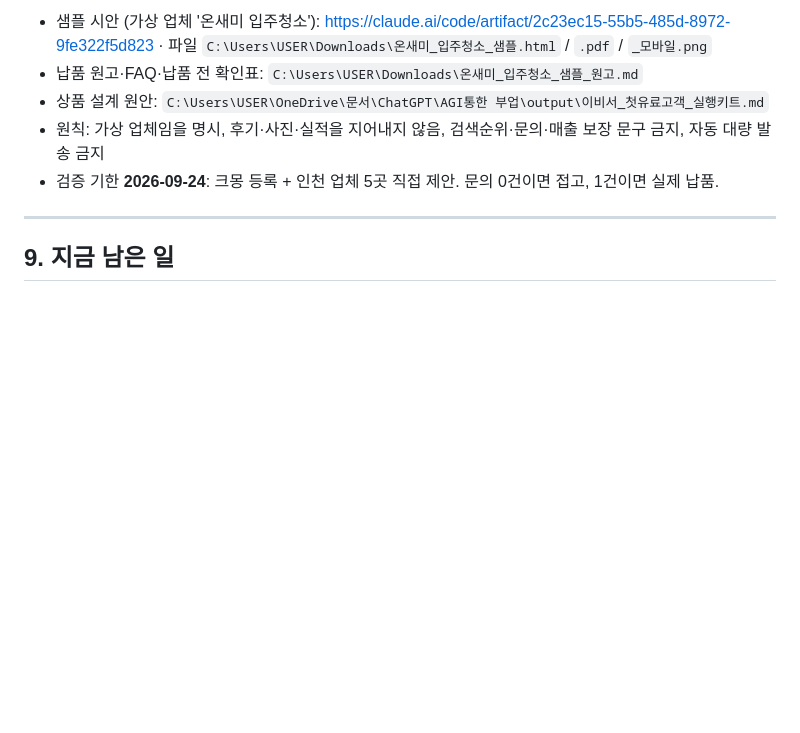
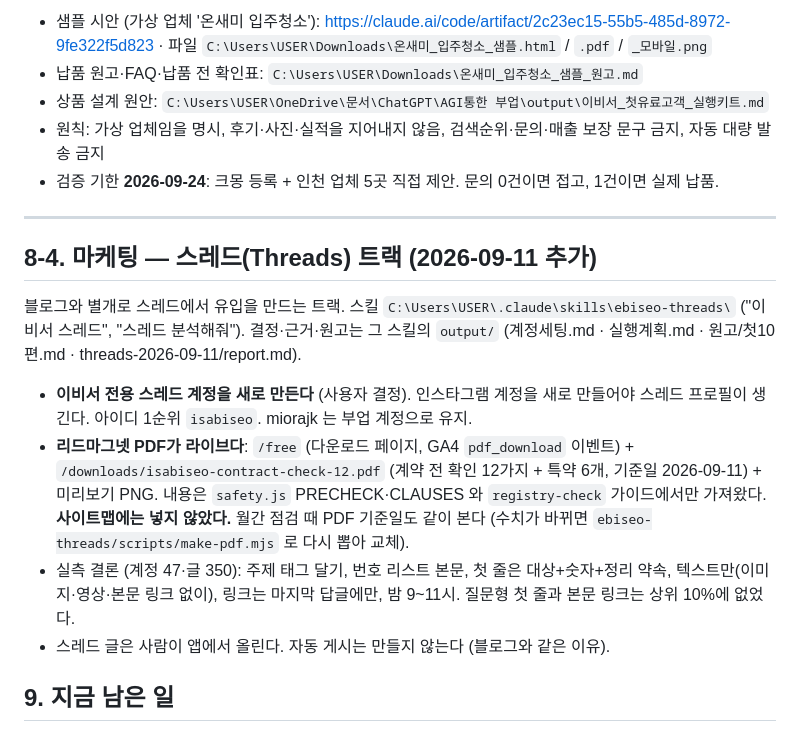
Before and after one commit to gayeon5252-gif/ebiseo-site, a Markdown page: docs/이비서-인수인계.md, the part around the change. Rendered like a GitHub page; blank space fills up the shorter version.

Commit message:
인수인계: 스레드 트랙(§8-4) 추가 — 전용 계정 분리, /free PDF 라이브, 실측 결론
Co-Authored-By: Claude Fable 5.1 <noreply@anthropic.com>

```diff
--- a/docs/이비서-인수인계.md
+++ b/docs/이비서-인수인계.md
@@ -357,6 +357,15 @@ on conflict (user_id) do nothing;
 
 ---
 
+## 8-4. 마케팅 — 스레드(Threads) 트랙 (2026-09-11 추가)
+
+블로그와 별개로 스레드에서 유입을 만드는 트랙. 스킬 `C:\Users\USER\.claude\skills\ebiseo-threads\` ("이비서 스레드", "스레드 분석해줘"). 결정·근거·원고는 그 스킬의 `output/` (계정세팅.md · 실행계획.md · 원고/첫10편.md · threads-2026-09-11/report.md).
+
+- **이비서 전용 스레드 계정을 새로 만든다** (사용자 결정). 인스타그램 계정을 새로 만들어야 스레드 프로필이 생긴다. 아이디 1순위 `isabiseo`. miorajk 는 부업 계정으로 유지.
+- **리드마그넷 PDF가 라이브다**: `/free` (다운로드 페이지, GA4 `pdf_download` 이벤트) + `/downloads/isabiseo-contract-check-12.pdf` (계약 전 확인 12가지 + 특약 6개, 기준일 2026-09-11) + 미리보기 PNG. 내용은 `safety.js` PRECHECK·CLAUSES 와 `registry-check` 가이드에서만 가져왔다. **사이트맵에는 넣지 않았다.** 월간 점검 때 PDF 기준일도 같이 본다 (수치가 바뀌면 `ebiseo-threads/scripts/make-pdf.mjs` 로 다시 뽑아 교체).
+- 실측 결론 (계정 47·글 350): 주제 태그 달기, 번호 리스트 본문, 첫 줄은 대상+숫자+정리 약속, 텍스트만(이미지·영상·본문 링크 없이), 링크는 마지막 답글에만, 밤 9~11시. 질문형 첫 줄과 본문 링크는 상위 10%에 없었다.
+- 스레드 글은 사람이 앱에서 올린다. 자동 게시는 만들지 않는다 (블로그와 같은 이유).
+
 ## 9. 지금 남은 일
 
 **검색엔진 등록은 끝났습니다.** 네이버 서치어드바이저 등록·소유확인·사이트맵 제출 완료, 구글 서치콘솔 사이트맵 등록 완료. **다시 하지 마세요.** 네이버에 사이트맵을 또 넣으면 중복 오류만 납니다. 새 글은 네이버 `요청 → 웹 페이지 수집`에 주소를 직접 넣고, 구글은 상단 검색창에 주소 넣고 색인 생성 요청.
```
